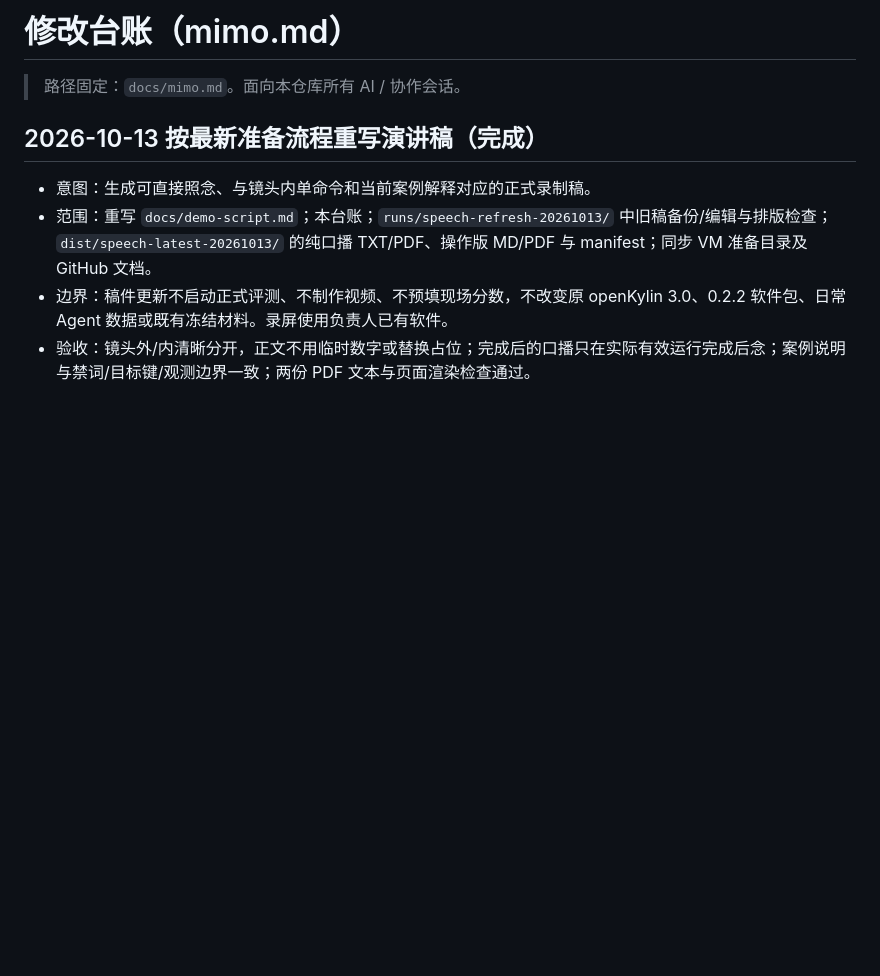
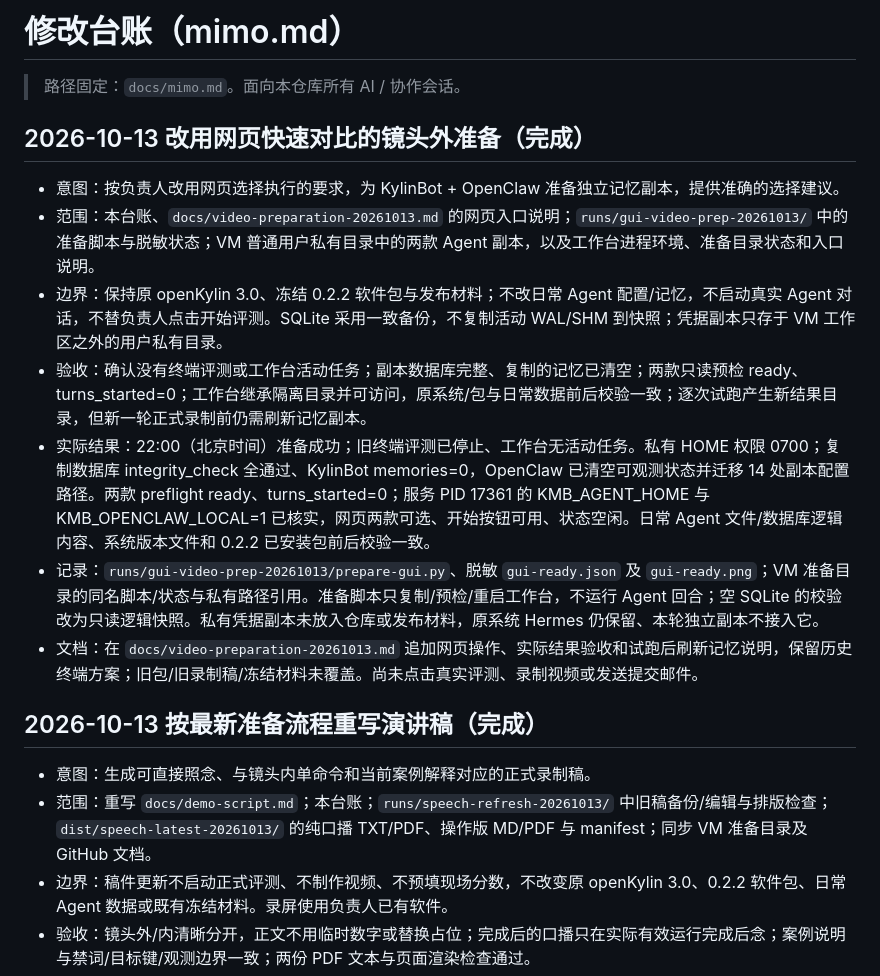
Before and after one commit to 212667660-arch/kylin-memory-bench, a Markdown page: docs/mimo.md, the part around the change. GitHub-like rendering; blank space fills up the shorter version.

Commit message:
docs: prepare isolated GUI quick comparison for recording

```diff
--- a/docs/mimo.md
+++ b/docs/mimo.md
@@ -1,6 +1,16 @@
 # 修改台账（mimo.md）
 
 > 路径固定：`docs/mimo.md`。面向本仓库所有 AI / 协作会话。
+
+## 2026-10-13 改用网页快速对比的镜头外准备（完成）
+
+- 意图：按负责人改用网页选择执行的要求，为 KylinBot + OpenClaw 准备独立记忆副本，提供准确的选择建议。
+- 范围：本台账、`docs/video-preparation-20261013.md` 的网页入口说明；`runs/gui-video-prep-20261013/` 中的准备脚本与脱敏状态；VM 普通用户私有目录中的两款 Agent 副本，以及工作台进程环境、准备目录状态和入口说明。
+- 边界：保持原 openKylin 3.0、冻结 0.2.2 软件包与发布材料；不改日常 Agent 配置/记忆，不启动真实 Agent 对话，不替负责人点击开始评测。SQLite 采用一致备份，不复制活动 WAL/SHM 到快照；凭据副本只存于 VM 工作区之外的用户私有目录。
+- 验收：确认没有终端评测或工作台活动任务；副本数据库完整、复制的记忆已清空；两款只读预检 ready、turns_started=0；工作台继承隔离目录并可访问，原系统/包与日常数据前后校验一致；逐次试跑产生新结果目录，但新一轮正式录制前仍需刷新记忆副本。
+- 实际结果：22:00（北京时间）准备成功；旧终端评测已停止、工作台无活动任务。私有 HOME 权限 0700；复制数据库 integrity_check 全通过、KylinBot memories=0，OpenClaw 已清空可观测状态并迁移 14 处副本配置路径。两款 preflight ready、turns_started=0；服务 PID 17361 的 KMB_AGENT_HOME 与 KMB_OPENCLAW_LOCAL=1 已核实，网页两款可选、开始按钮可用、状态空闲。日常 Agent 文件/数据库逻辑内容、系统版本文件和 0.2.2 已安装包前后校验一致。
+- 记录：`runs/gui-video-prep-20261013/prepare-gui.py`、脱敏 `gui-ready.json` 及 `gui-ready.png`；VM 准备目录的同名脚本/状态与私有路径引用。准备脚本只复制/预检/重启工作台，不运行 Agent 回合；空 SQLite 的校验改为只读逻辑快照。私有凭据副本未放入仓库或发布材料，原系统 Hermes 仍保留、本轮独立副本不接入它。
+- 文档：在 `docs/video-preparation-20261013.md` 追加网页操作、实际结果验收和试跑后刷新记忆说明，保留历史终端方案；旧包/旧录制稿/冻结材料未覆盖。尚未点击真实评测、录制视频或发送提交邮件。
 
 ## 2026-10-13 按最新准备流程重写演讲稿（完成）
 
```
Also changed, not shown: docs/video-preparation-20261013.md (+19 -0 lines).
